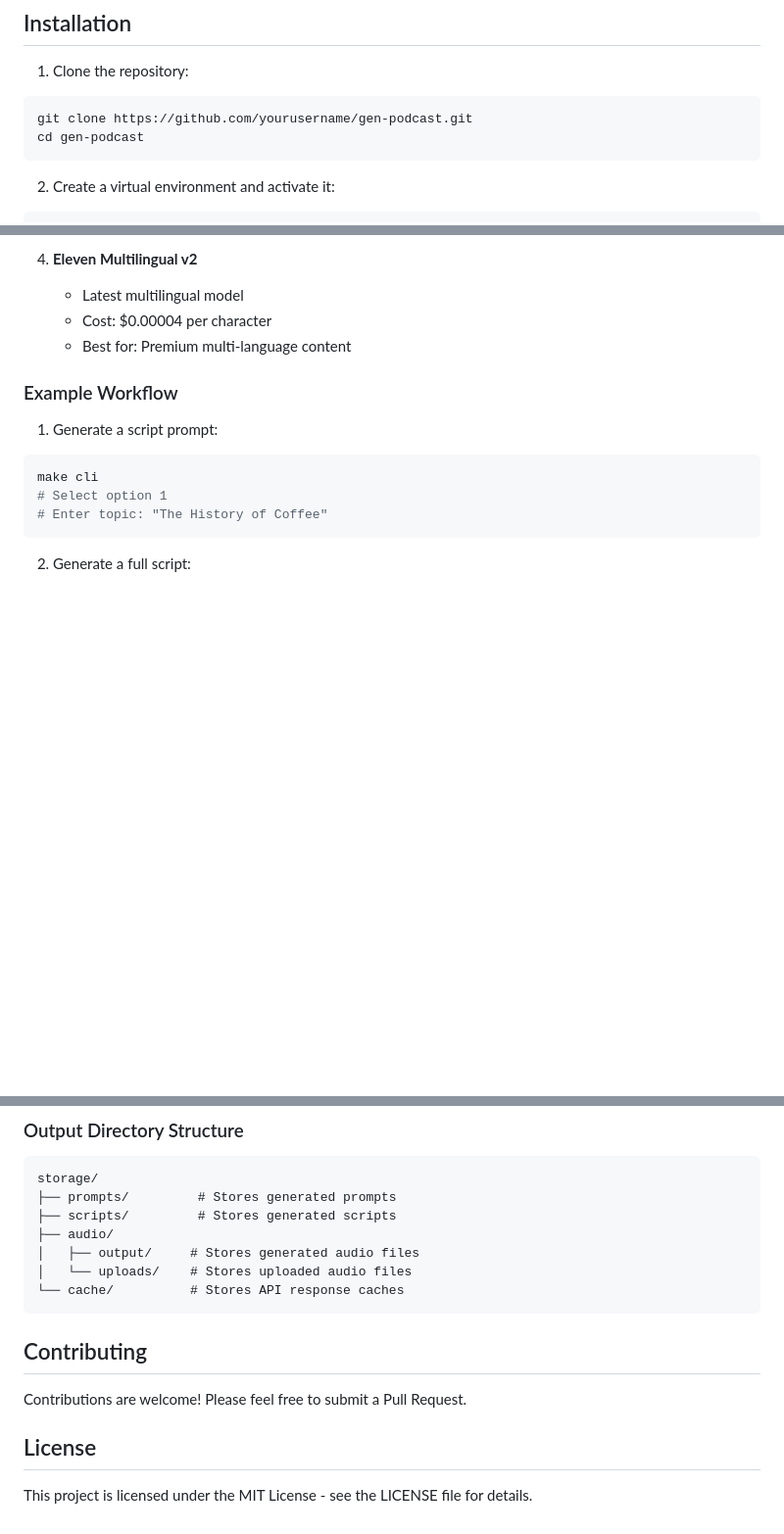
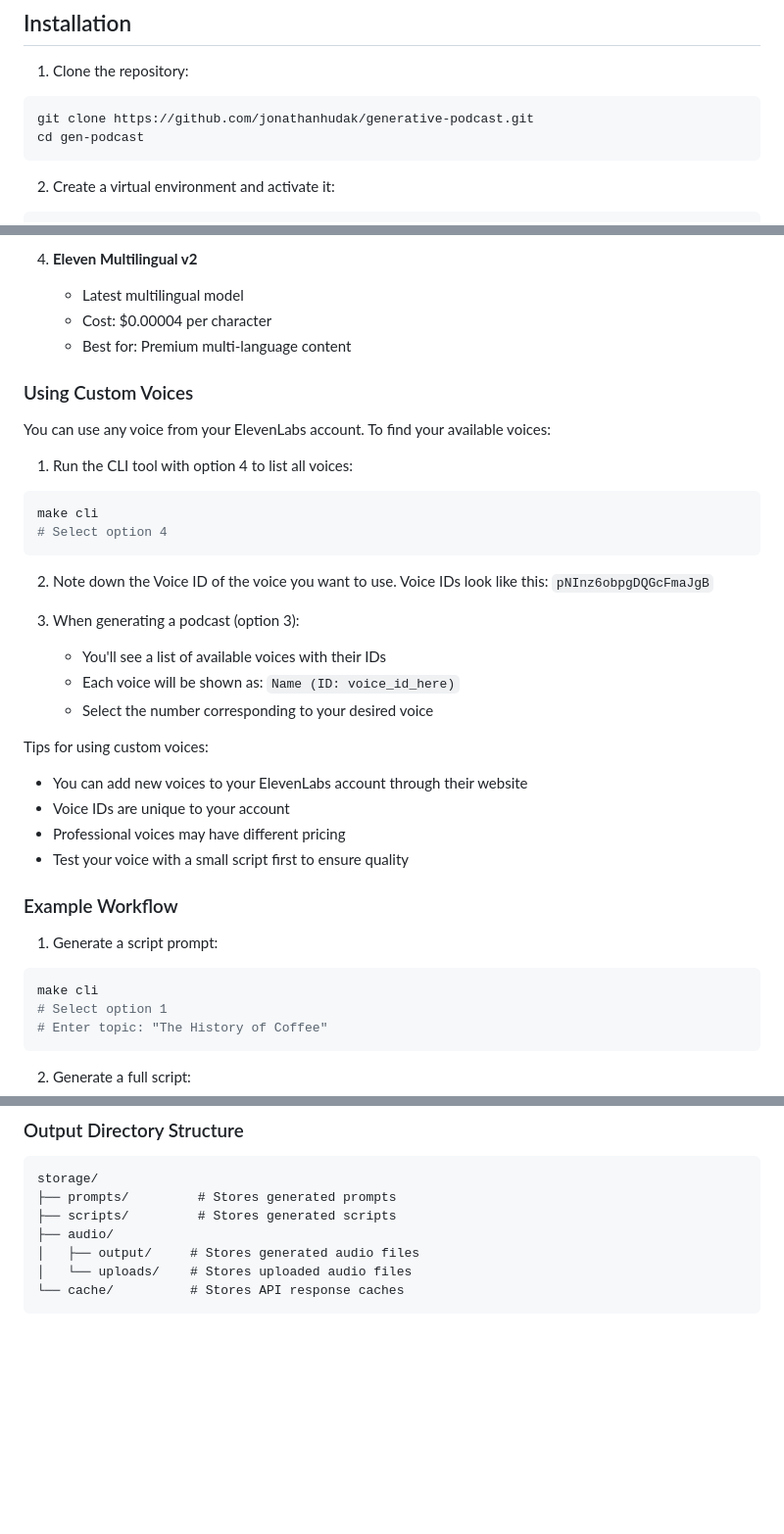
Before and after one commit to jonathanhudak/generative-podcast, a Markdown page: README.md, 3 parts joined by grey strips. Shown at 98% size. Drawn GitHub-style; blank space fills up the shorter version.

````diff
--- a/README.md
+++ b/README.md
@@ -22,7 +22,7 @@ A powerful command-line tool for generating AI-powered podcasts using Claude AI
 
 1. Clone the repository:
 ```bash
-git clone https://github.com/yourusername/gen-podcast.git
+git clone https://github.com/jonathanhudak/generative-podcast.git
 cd gen-podcast
 ```
 
@@ -103,6 +103,29 @@ The tool supports multiple ElevenLabs models with different pricing:
    - Cost: $0.00004 per character
    - Best for: Premium multi-language content
 
+### Using Custom Voices
+
+You can use any voice from your ElevenLabs account. To find your available voices:
+
+1. Run the CLI tool with option 4 to list all voices:
+```bash
+make cli
+# Select option 4
+```
+
+2. Note down the Voice ID of the voice you want to use. Voice IDs look like this: `pNInz6obpgDQGcFmaJgB`
+
+3. When generating a podcast (option 3):
+   - You'll see a list of available voices with their IDs
+   - Each voice will be shown as: `Name (ID: voice_id_here)`
+   - Select the number corresponding to your desired voice
+
+Tips for using custom voices:
+- You can add new voices to your ElevenLabs account through their website
+- Voice IDs are unique to your account
+- Professional voices may have different pricing
+- Test your voice with a small script first to ensure quality
+
 ### Example Workflow
 
 1. Generate a script prompt:
@@ -138,11 +161,3 @@ storage/
 │   └── uploads/    # Stores uploaded audio files
 └── cache/          # Stores API response caches
 ```
-
-## Contributing
-
-Contributions are welcome! Please feel free to submit a Pull Request.
-
-## License
-
-This project is licensed under the MIT License - see the LICENSE file for details.
````
